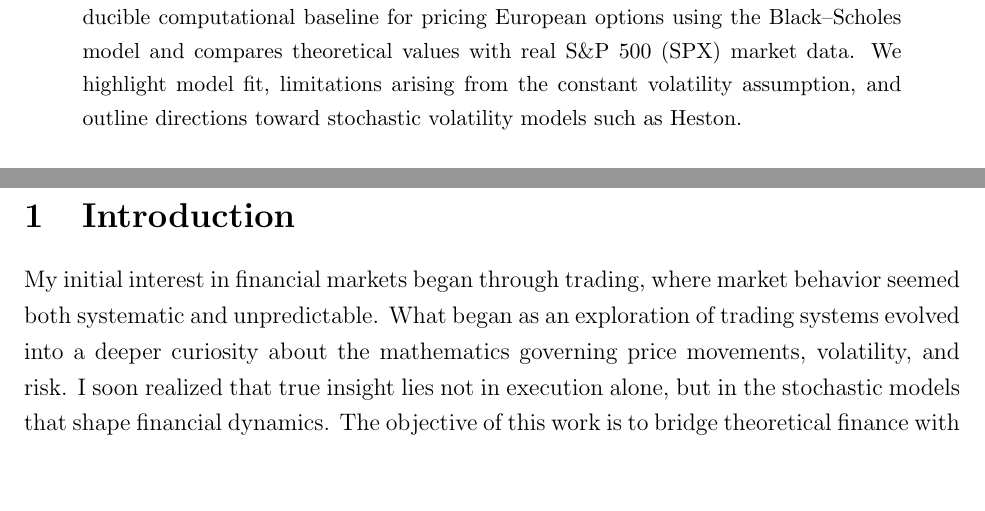
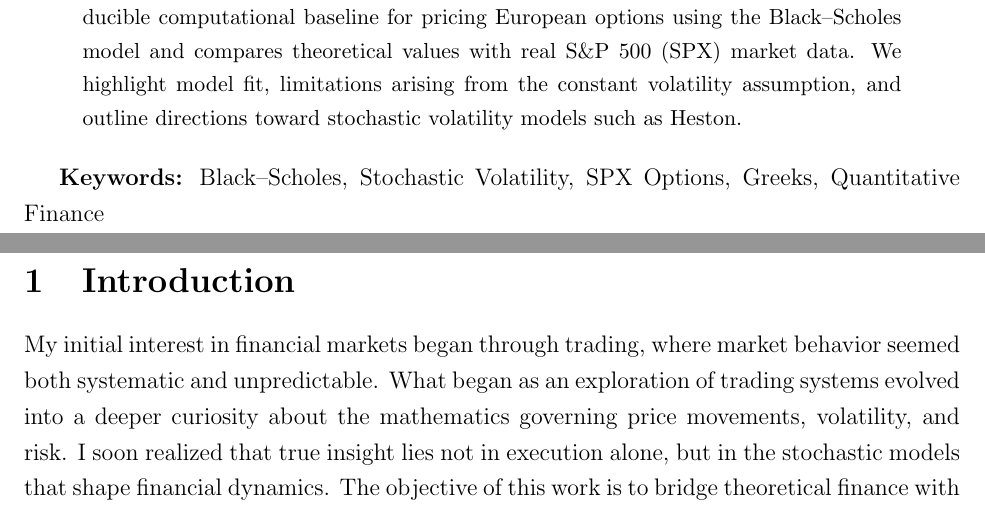
Before and after one commit to EkantheswarB/financial-math-stochastic-pricing, a LaTeX paper (paper/main.tex): two parts of pages 1 and 2 of 6, joined at a grey line, cut so that both start at the same text, the shorter picture padded with empty space. Compiled offline with pdfLaTeX.

Commit message:
Update main.tex

```diff
--- a/paper/main.tex
+++ b/paper/main.tex
@@ -46,6 +46,9 @@ pricing European options using the Black--Scholes model and compares theoretical
 We highlight model fit, limitations arising from the constant volatility assumption, and outline directions toward stochastic
 volatility models such as Heston.
 \end{abstract}
+
+\textbf{Keywords:} Black--Scholes, Stochastic Volatility, SPX Options, Greeks, Quantitative Finance
+
 
 \newpage
 \setcounter{page}{1}
```
